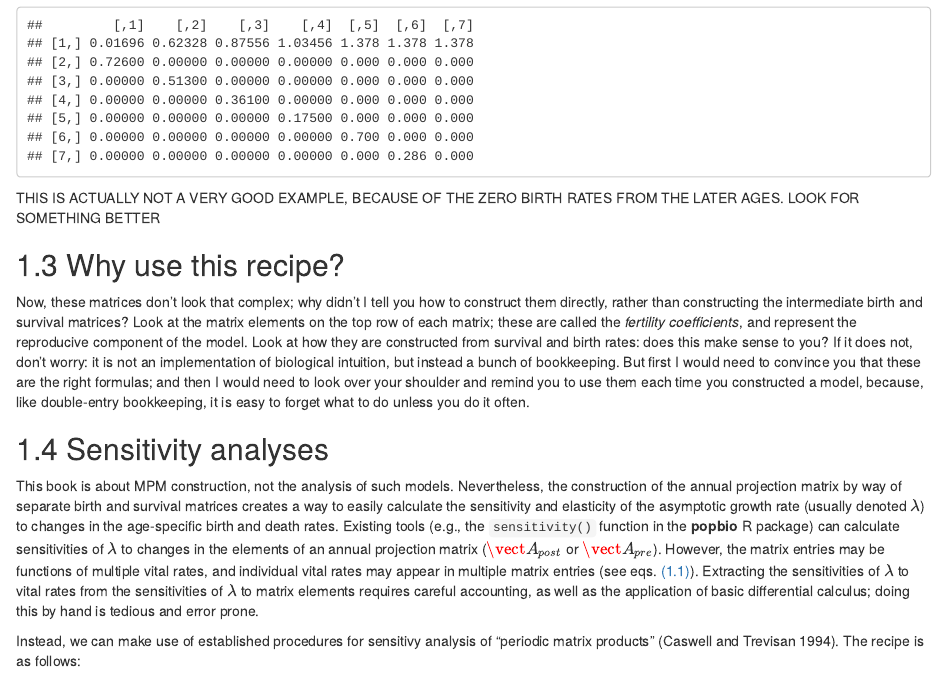
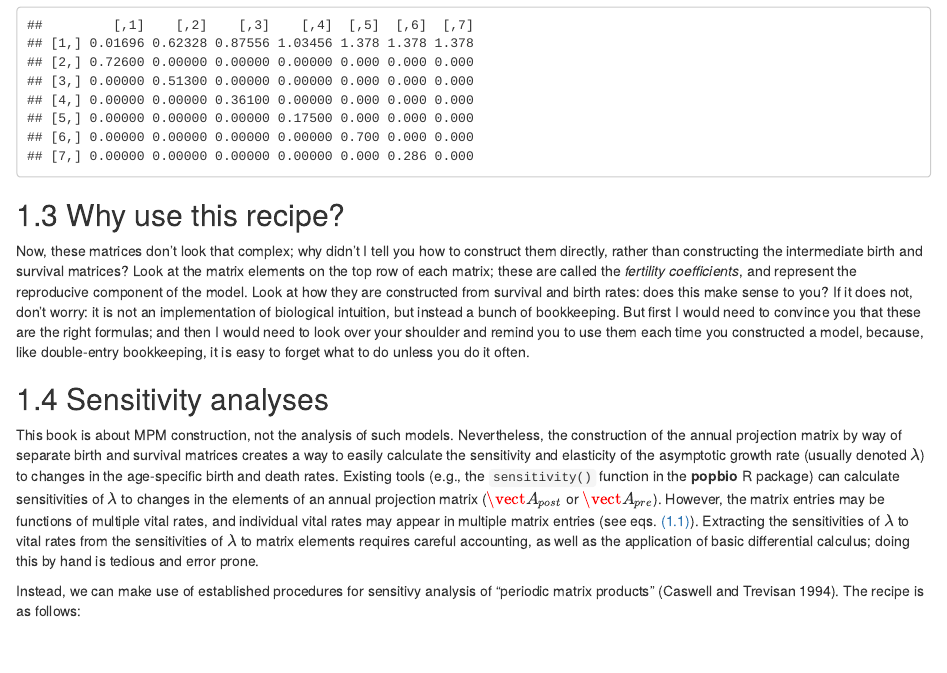
Before and after one commit to BruceKendall/MPM-construction, an R Markdown document (Age-structure.Rmd): the page in a window 1100 px wide, from 3320 px down. Rendered offline with R 4.5, knitr and Pandoc, with nearby package versions; drawn as R Markdown's standard HTML page in place of the format the file asks for; some code elsewhere in the file could not run offline.

Commit message:
Clean up old comment

````diff
--- a/Age-structure.Rmd
+++ b/Age-structure.Rmd
@@ -130,7 +130,6 @@ Apre <- P %*% B
 Apre
 ```
 
-THIS IS ACTUALLY NOT A VERY GOOD EXAMPLE, BECAUSE OF THE ZERO BIRTH RATES FROM THE LATER AGES. LOOK FOR SOMETHING BETTER
 
 ## Why use this recipe?
 Now, these matrices don't look that complex; why didn't I tell you how to construct them directly, rather than constructing the intermediate birth and survival matrices? Look at the matrix elements on the top row of each matrix; these are called the *fertility coefficients*, and represent the reproducive component of the model. Look at how they are constructed from survival and birth rates: does this make sense to you? If it does not, don't worry: it is not an implementation of biological intuition, but instead a bunch of bookkeeping. But first I would need to convince you that these are the right formulas; and then I would need to look over your shoulder and remind you to use them each time you constructed a model, because, like double-entry bookkeeping, it is easy to forget what to do unless you do it often.
````
